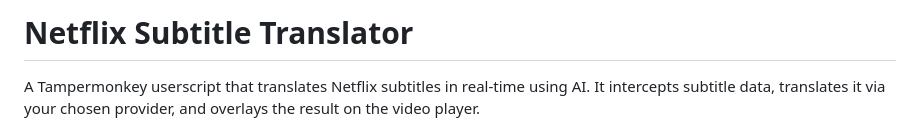
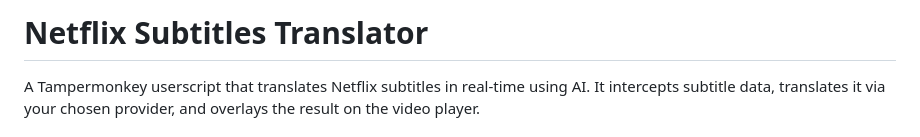
Before and after one commit to dariodf/netflix_subtitles_translator, a Markdown page: README.md, the part around the change. Rendered like a GitHub page.

```diff
--- a/README.md
+++ b/README.md
@@ -1,4 +1,4 @@
-# Netflix Subtitle Translator
+# Netflix Subtitles Translator
 
 A Tampermonkey userscript that translates Netflix subtitles in real-time using AI. It intercepts subtitle data, translates it via your chosen provider, and overlays the result on the video player.
 
```
